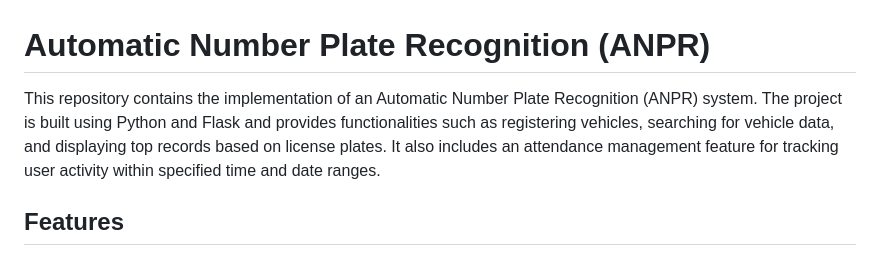
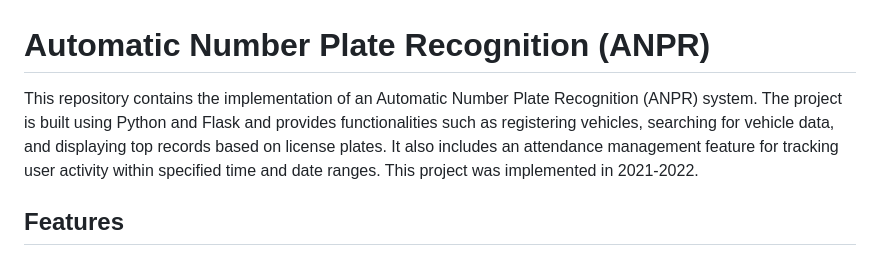
Before and after one commit to nematollahsaeidi/AutomaticNumberPlateRecognition, a Markdown page: README.md, the part around the change. GitHub-like rendering.

```diff
--- a/README.md
+++ b/README.md
@@ -1,6 +1,6 @@
 # Automatic Number Plate Recognition (ANPR)
 
-This repository contains the implementation of an Automatic Number Plate Recognition (ANPR) system. The project is built using Python and Flask and provides functionalities such as registering vehicles, searching for vehicle data, and displaying top records based on license plates. It also includes an attendance management feature for tracking user activity within specified time and date ranges.
+This repository contains the implementation of an Automatic Number Plate Recognition (ANPR) system. The project is built using Python and Flask and provides functionalities such as registering vehicles, searching for vehicle data, and displaying top records based on license plates. It also includes an attendance management feature for tracking user activity within specified time and date ranges. This project was implemented in 2021-2022.
 
 ## Features
 
```
